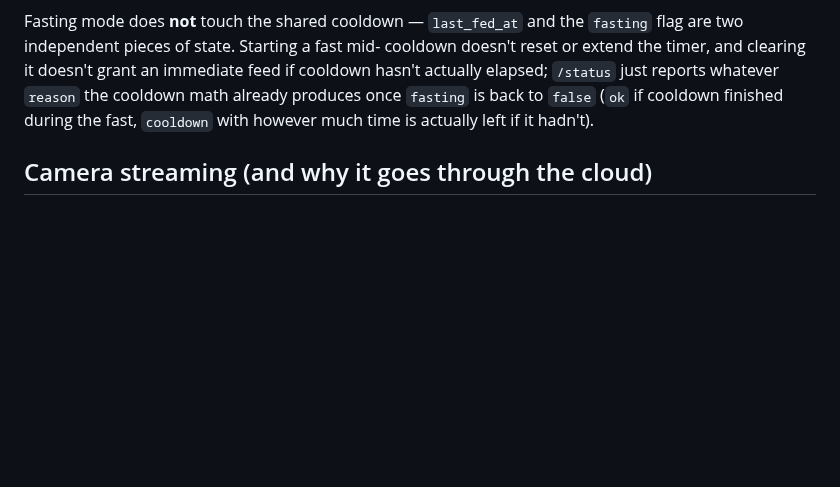
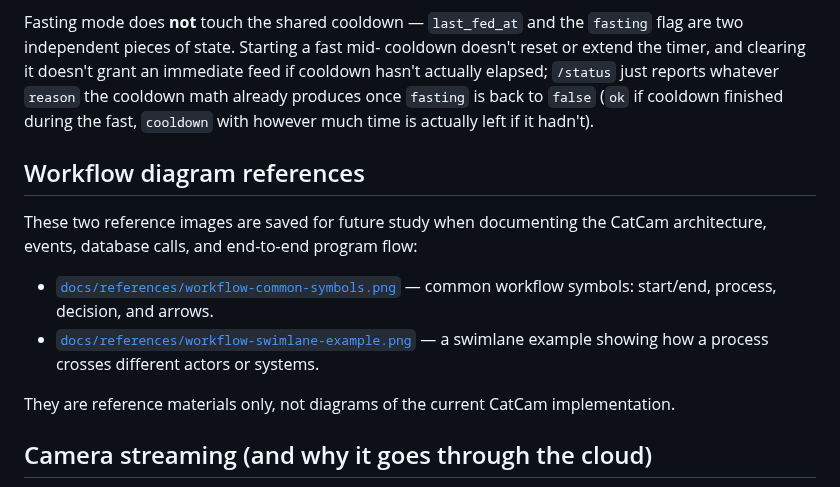
Before and after one commit to zhanfengf/catcam, a Markdown page: README.md, the part around the change. Drawn GitHub-style; blank space fills up the shorter version.

Commit message:
docs: save workflow diagram references

```diff
--- a/README.md
+++ b/README.md
@@ -110,6 +110,17 @@ whatever `reason` the cooldown math already produces once `fasting` is back
 to `false` (`ok` if cooldown finished during the fast, `cooldown` with
 however much time is actually left if it hadn't).
 
+## Workflow diagram references
+
+These two reference images are saved for future study when documenting the
+CatCam architecture, events, database calls, and end-to-end program flow:
+
+- [`docs/references/workflow-common-symbols.png`](docs/references/workflow-common-symbols.png) — common workflow symbols: start/end, process, decision, and arrows.
+- [`docs/references/workflow-swimlane-example.png`](docs/references/workflow-swimlane-example.png) — a swimlane example showing how a process crosses different actors or systems.
+
+They are reference materials only, not diagrams of the current CatCam
+implementation.
+
 ## Camera streaming (and why it goes through the cloud)
 
 The camera here is a **PetKit YumShare Solo** — a smart feeder with a built-in
```
Also changed, not shown: docs/references/workflow-common-symbols.png (added), docs/references/workflow-swimlane-example.png (added).
